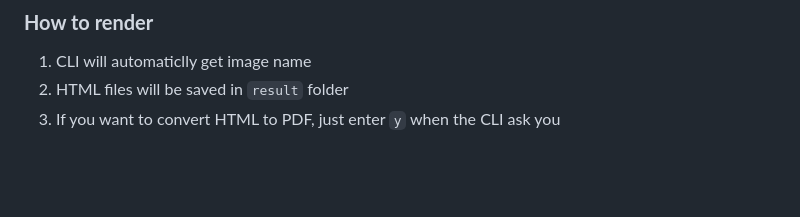
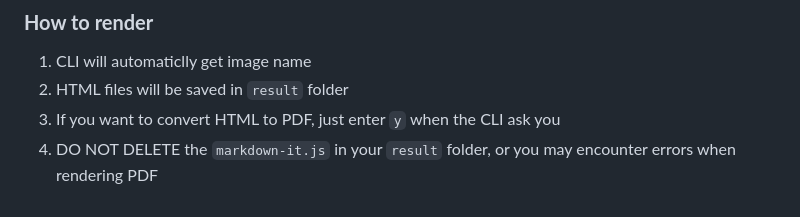
Before and after one commit to XJF2332/GOT-OCR-2-GUI, a Markdown page: README-en.md, the part around the change. Rendered like a GitHub page; blank space fills up the shorter version.

```diff
--- a/README-en.md
+++ b/README-en.md
@@ -125,3 +125,4 @@ GOT-OCR-2-GUI
 1. CLI will automaticlly get image name
 2. HTML files will be saved in `result` folder
 3. If you want to convert HTML to PDF, just enter `y` when the CLI ask you
+4. DO NOT DELETE the `markdown-it.js` in your `result` folder, or you may encounter errors when rendering PDF
```
